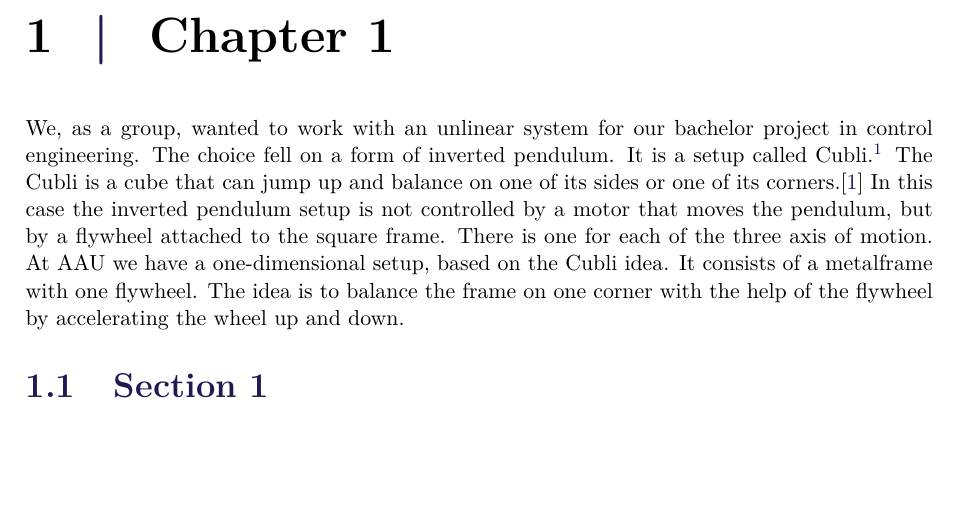
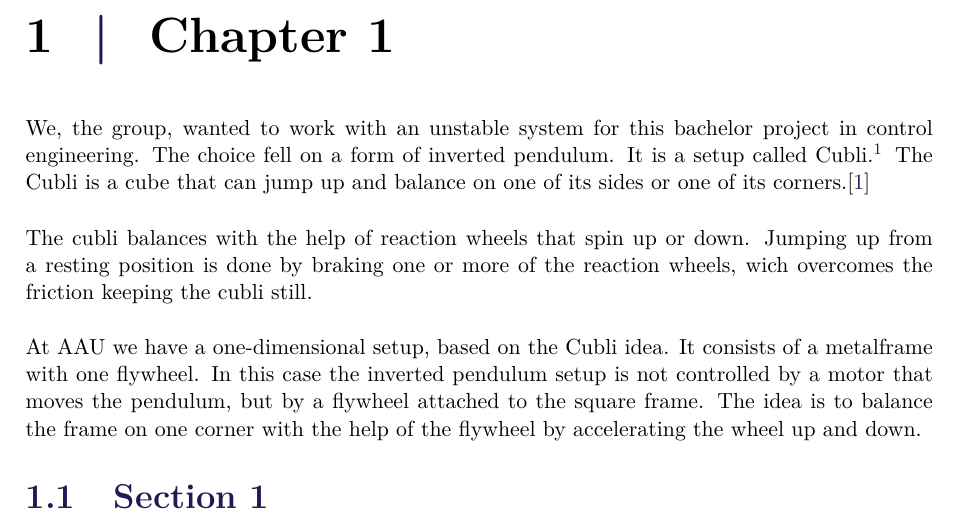
Before and after one commit to AodhAnd/p6-cubli-report, a LaTeX thesis (main.tex, which reads chapters/chapter1/aChapters1.tex): part of page 7 of 22, cut so that both start at the same text, the shorter picture padded with empty space. Compiled offline with pdfLaTeX.

Commit message:
updating intro, more fous to cubli

```diff
--- a/chapters/chapter1/aChapters1.tex
+++ b/chapters/chapter1/aChapters1.tex
@@ -1,5 +1,9 @@
 \chapter{Chapter 1}
-We, as a group, wanted to work with an unlinear system for our bachelor project in control engineering. The choice fell on a form of inverted pendulum. It is a setup called Cubli.\fxnote{add picture of 3d cubli}
+We, the group, wanted to work with an unstable system for this bachelor project in control engineering. The choice fell on a form of inverted pendulum. It is a setup called Cubli.\fxnote{add picture of 3d cubli}
 The Cubli is a cube that can jump up and balance on one of its sides or one of its corners.\cite{MGajamohan}
-In this case the inverted pendulum setup is not controlled by a motor that moves the pendulum, but by a flywheel attached to the square frame. There is one for each of the three axis of motion.
-At AAU we have a one-dimensional setup, based on the Cubli idea. It consists of a metalframe with one flywheel. The idea is to balance the frame on one corner with the help of the flywheel by accelerating the wheel up and down.
+
+The cubli balances with the help of reaction wheels that spin up or down. Jumping up from a resting position is done by braking one or more of the reaction wheels, wich overcomes the friction keeping the cubli still.
+
+
+
+At AAU we have a one-dimensional setup, based on the Cubli idea. It consists of a metalframe with one flywheel. In this case the inverted pendulum setup is not controlled by a motor that moves the pendulum, but by a flywheel attached to the square frame. The idea is to balance the frame on one corner with the help of the flywheel by accelerating the wheel up and down.
```
